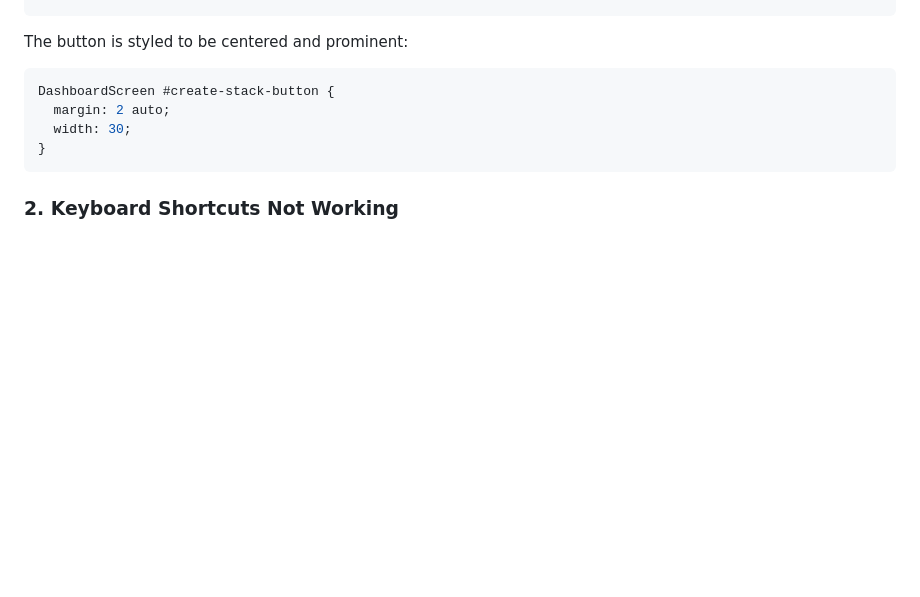
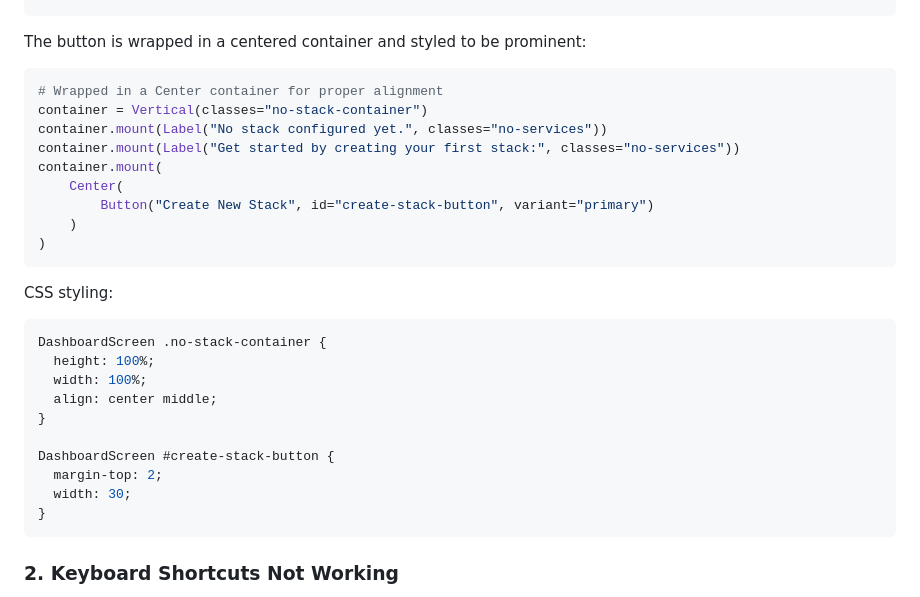
Before and after one commit to mayur-chavhan/BoxLab-Media-Stack, a Markdown page: docs/DASHBOARD_UX_IMPROVEMENTS.md, the part around the change. GitHub-like rendering; blank space fills up the shorter version.

Commit message:
docs: Update dashboard UX improvements documentation
- Add recent enhancements and clarifications
- Document latest features and improvements
- Update user experience flows

````diff
--- a/docs/DASHBOARD_UX_IMPROVEMENTS.md
+++ b/docs/DASHBOARD_UX_IMPROVEMENTS.md
@@ -32,11 +32,31 @@ def _show_no_stack_message(self) -> None:
     )
 ```
 
-The button is styled to be centered and prominent:
+The button is wrapped in a centered container and styled to be prominent:
+
+```python
+# Wrapped in a Center container for proper alignment
+container = Vertical(classes="no-stack-container")
+container.mount(Label("No stack configured yet.", classes="no-services"))
+container.mount(Label("Get started by creating your first stack:", classes="no-services"))
+container.mount(
+    Center(
+        Button("Create New Stack", id="create-stack-button", variant="primary")
+    )
+)
+```
+
+CSS styling:
 
 ```css
+DashboardScreen .no-stack-container {
+  height: 100%;
+  width: 100%;
+  align: center middle;
+}
+
 DashboardScreen #create-stack-button {
-  margin: 2 auto;
+  margin-top: 2;
   width: 30;
 }
 ```
````
